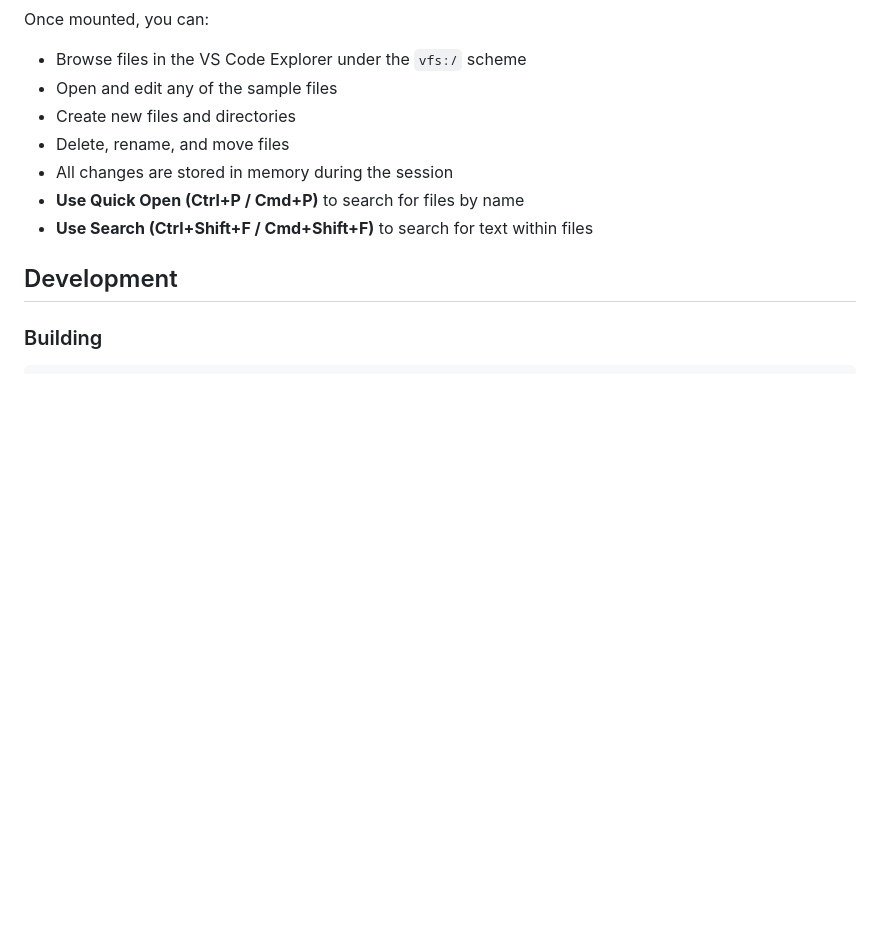
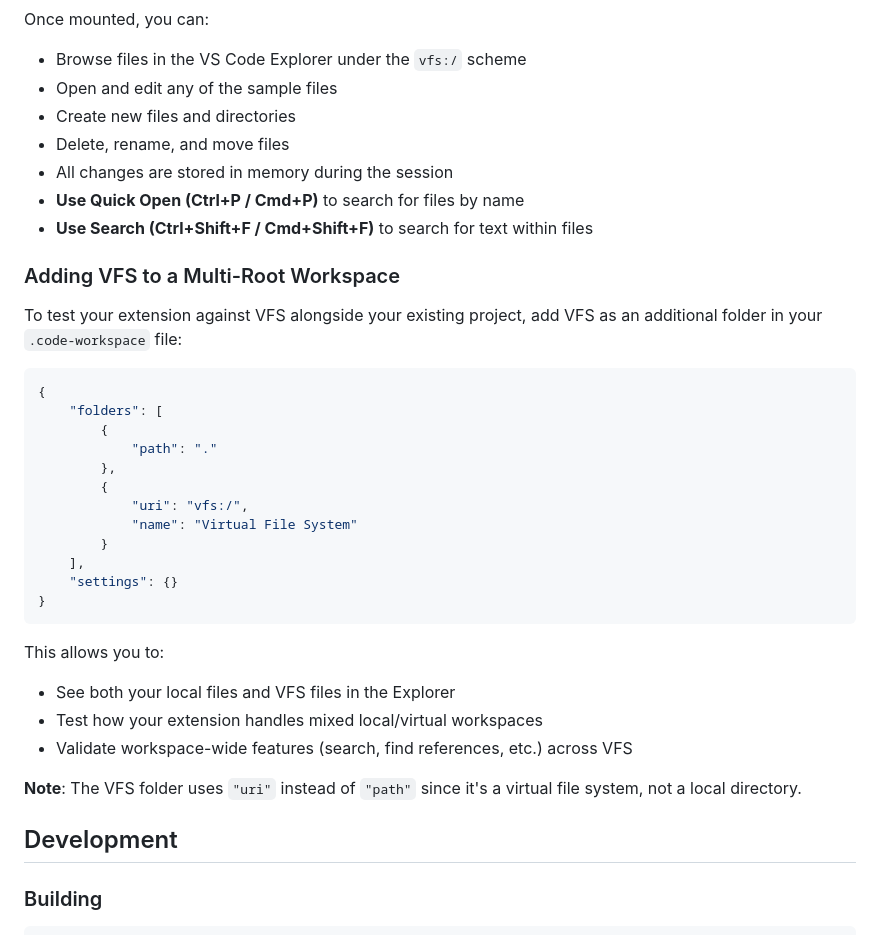
Before and after one commit to jburrow/vscode-vfs-demo, a Markdown page: README.md, the part around the change. Drawn GitHub-style; blank space fills up the shorter version.

````diff
--- a/README.md
+++ b/README.md
@@ -138,6 +138,32 @@ Once mounted, you can:
 - **Use Quick Open (Ctrl+P / Cmd+P)** to search for files by name
 - **Use Search (Ctrl+Shift+F / Cmd+Shift+F)** to search for text within files
 
+### Adding VFS to a Multi-Root Workspace
+
+To test your extension against VFS alongside your existing project, add VFS as an additional folder in your `.code-workspace` file:
+
+```json
+{
+    "folders": [
+        {
+            "path": "."
+        },
+        {
+            "uri": "vfs:/",
+            "name": "Virtual File System"
+        }
+    ],
+    "settings": {}
+}
+```
+
+This allows you to:
+- See both your local files and VFS files in the Explorer
+- Test how your extension handles mixed local/virtual workspaces
+- Validate workspace-wide features (search, find references, etc.) across VFS
+
+**Note**: The VFS folder uses `"uri"` instead of `"path"` since it's a virtual file system, not a local directory.
+
 ## Development
 
 ### Building
````
